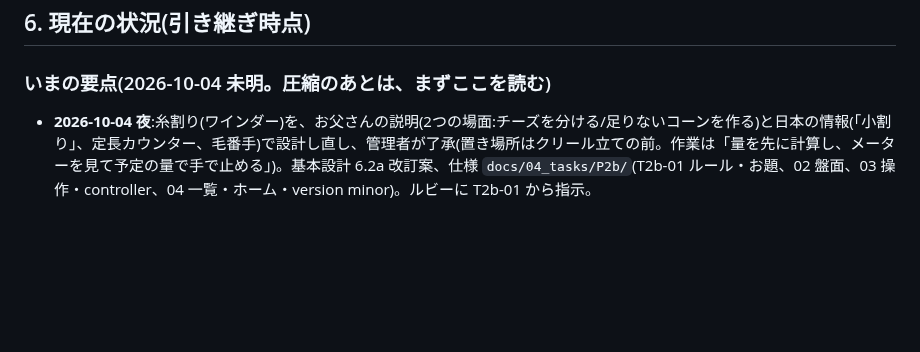
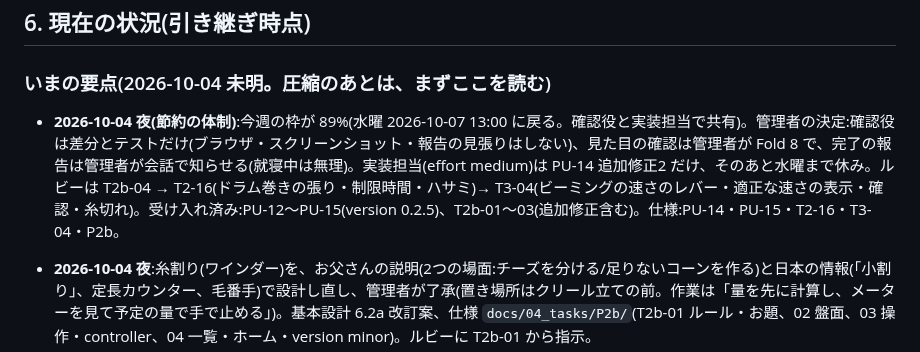
Before and after one commit to elengine/the-seikei, a Markdown page: AGENTS.md, the part around the change. Rendered like a GitHub page; blank space fills up the shorter version.

Commit message:
AGENTS.md:節約の体制(水曜まで)と各担当の作業の順を記録
Co-Authored-By: Claude Opus 5.5 <noreply@anthropic.com>

```diff
--- a/AGENTS.md
+++ b/AGENTS.md
@@ -123,6 +123,7 @@
 
 ### いまの要点(2026-10-04 未明。圧縮のあとは、まずここを読む)
 
+- **2026-10-04 夜(節約の体制)**:今週の枠が 89%(水曜 2026-10-07 13:00 に戻る。確認役と実装担当で共有)。管理者の決定:確認役は差分とテストだけ(ブラウザ・スクリーンショット・報告の見張りはしない)、見た目の確認は管理者が Fold 8 で、完了の報告は管理者が会話で知らせる(就寝中は無理)。実装担当(effort medium)は PU-14 追加修正2 だけ、そのあと水曜まで休み。ルビーは T2b-04 → T2-16(ドラム巻きの張り・制限時間・ハサミ)→ T3-04(ビーミングの速さのレバー・適正な速さの表示・確認・糸切れ)。受け入れ済み:PU-12〜PU-15(version 0.2.5)、T2b-01〜03(追加修正含む)。仕様:PU-14・PU-15・T2-16・T3-04・P2b。
 - **2026-10-04 夜**:糸割り(ワインダー)を、お父さんの説明(2つの場面:チーズを分ける/足りないコーンを作る)と日本の情報(「小割り」、定長カウンター、毛番手)で設計し直し、管理者が了承(置き場所はクリール立ての前。作業は「量を先に計算し、メーターを見て予定の量で手で止める」)。基本設計 6.2a 改訂案、仕様 `docs/04_tasks/P2b/`(T2b-01 ルール・お題、02 盤面、03 操作・controller、04 一覧・ホーム・version minor)。ルビーに T2b-01 から指示。
 - **2026-10-04 午後**:**ビーム巻き(P3)完了**。T3-03a(`3d23d97`)・追加修正(`1a2b108`)・T3-03b(`ca3991f`、報告 `1d70202`)・T3-03 追加修正(`d4a969b`、円盤のボタン2行・操作欄のスクロール 0、version 0.2.1)を受け入れ(確認役が5つの大きさ・文字最大で計測)。PU-12・追加修正(version 0.1.2)・設定画面のテストの時間切れの直し(`fefb271`)も受け入れ。ルビーと実装担当は待機。次は優先順5「糸割り(ワインダー)」:管理者の調査結果を待って基本設計(6.2a)を作り直す。
 - **2026-10-04 夕方**:T3-01・T3-02 受け入れ。ルビーは T3-03(ビーム巻きの操作欄・一覧・ホーム)を作業中、最後に version を 0.2.0 に(Discord で追記を送った)。管理者の Fold 8 の指摘を **PU-12**(バージョン表記を日付だけに・必ず上げる決まり〔00_rules〕、設定をアイコンだけ・歯車の形、遊び方のページ番号を下の中央、クリール立て:依頼書をコーンの絵→型番→個数、いつでも詰めた形、メッセージ欄を無くして短いお知らせ `notify`、箱の並び)として実装担当に指示(`f6ddaec`)。管理者の指摘のうち「ドラム設定」の2項目は消し忘れなので無視(管理者)。
```
